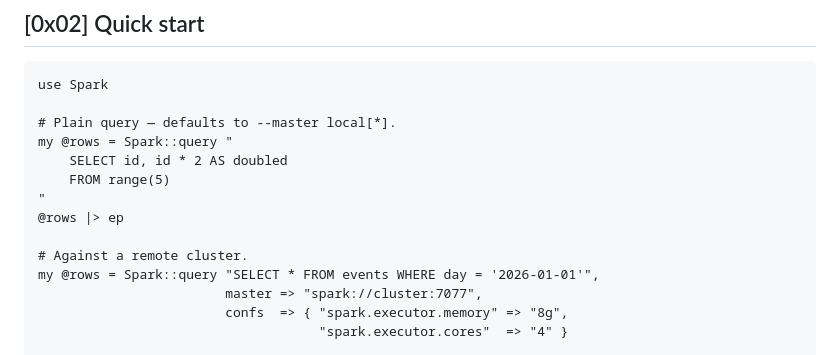
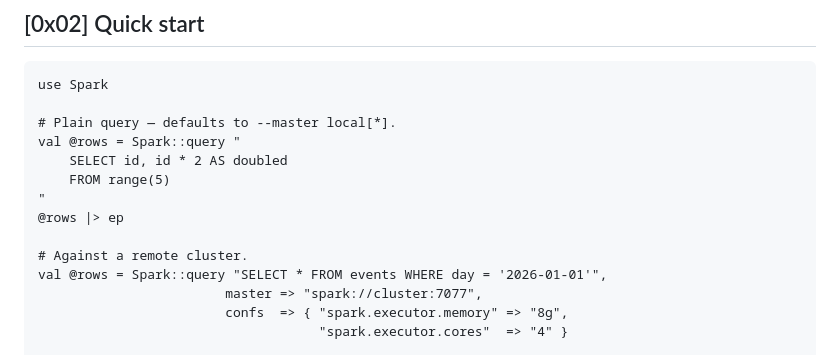
Before and after one commit to MenkeTechnologies/stryke-spark, a Markdown page: README.md, the part around the change. GitHub-like rendering.

Commit message:
docs: fix stryke style-guide violations in README examples

```diff
--- a/README.md
+++ b/README.md
@@ -105,14 +105,14 @@ export JAVA_HOME=/path/to/jdk-17     # e.g. corretto-17, temurin-17
 use Spark
 
 # Plain query — defaults to --master local[*].
-my @rows = Spark::query "
+val @rows = Spark::query "
     SELECT id, id * 2 AS doubled
     FROM range(5)
 "
 @rows |> ep
 
 # Against a remote cluster.
-my @rows = Spark::query "SELECT * FROM events WHERE day = '2026-01-01'",
+val @rows = Spark::query "SELECT * FROM events WHERE day = '2026-01-01'",
                         master => "spark://cluster:7077",
                         confs  => { "spark.executor.memory" => "8g",
                                     "spark.executor.cores"  => "4" }
```
